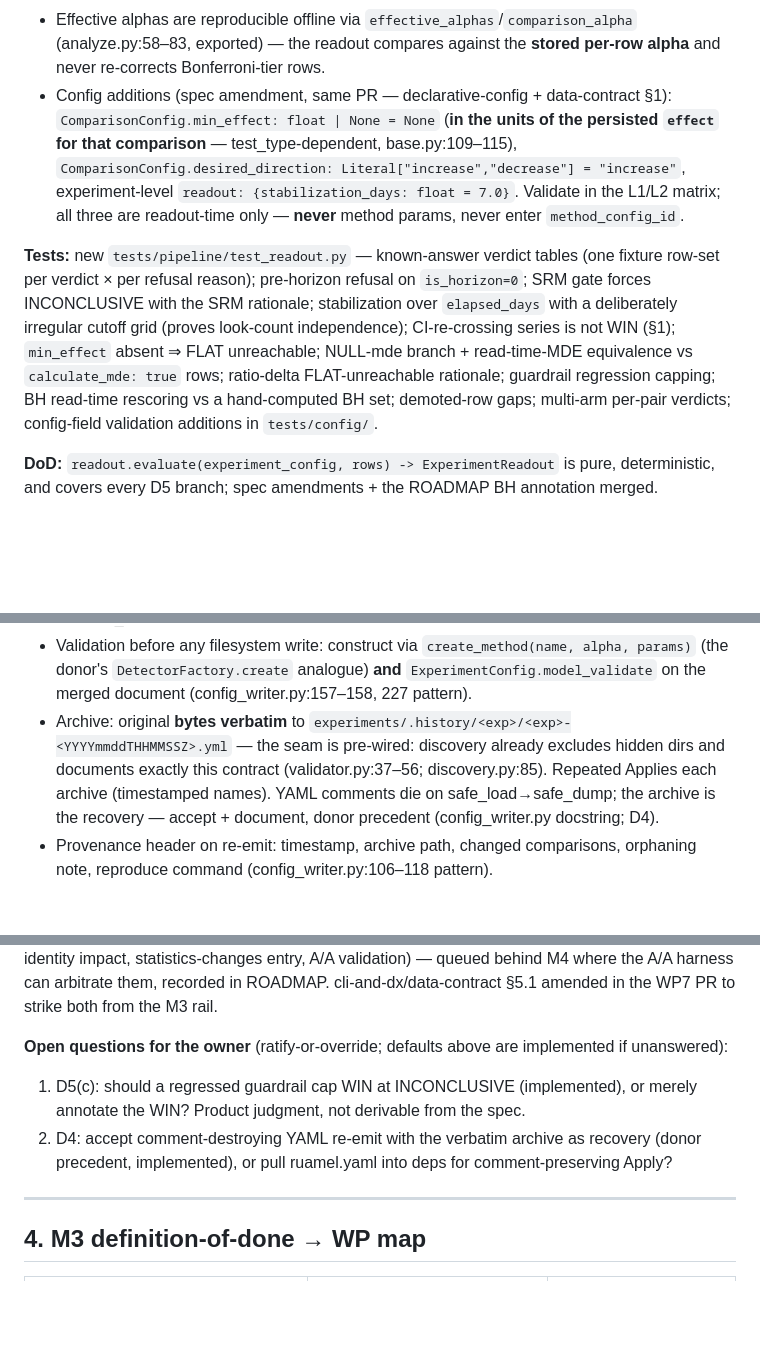
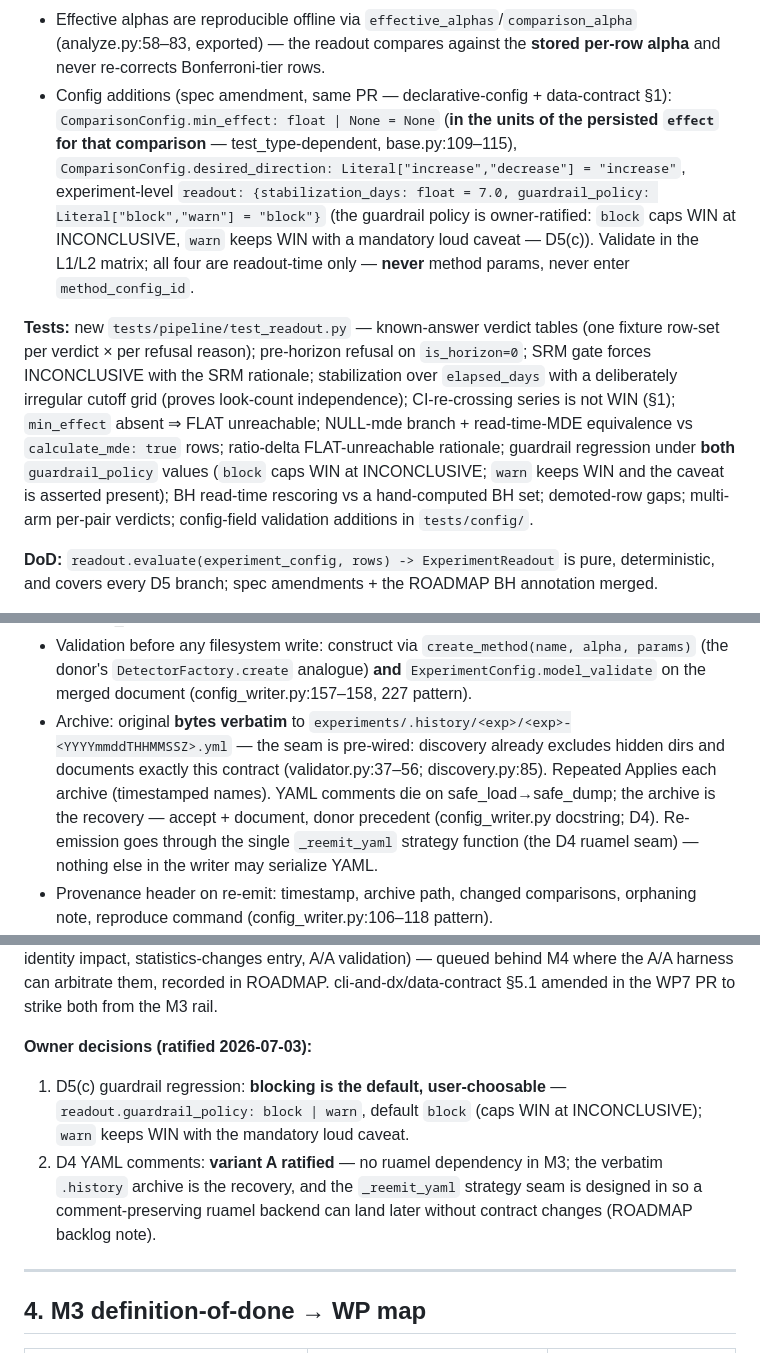
Before and after one commit to alexeiveselov92/ab-analysis-kit, a Markdown page: docs/specs/m3-implementation-plan.md, 3 parts joined by grey strips. GitHub-like rendering; blank space fills up the shorter version.

Commit message:
docs(specs): ratify the two M3 owner decisions in the plan
D5(c): guardrail regression consequence is user-choosable —
readout.guardrail_policy: block | warn, default block (caps WIN at
INCONCLUSIVE); warn keeps WIN with a mandatory loud caveat.
D4: comment-destroying re-emit accepted with the verbatim .history archive
as recovery; a single _reemit_yaml strategy seam is designed in so a
comment-preserving ruamel.yaml backend can land later without contract
changes (no ruamel dependency in M3; ROADMAP backlog note in the WP5 PR).

Co-Authored-By: Claude Fable 5 <noreply@anthropic.com>

```diff
--- a/docs/specs/m3-implementation-plan.md
+++ b/docs/specs/m3-implementation-plan.md
@@ -50,9 +50,9 @@ Conventions: `⟲` = port near-verbatim, `A` = adapt, `RW` = rewrite on donor sk
 - Every verdict carries a machine-readable `rationale: list[str]` + `caveats: list[str]` (the §5.2 "verdict with its rationale"; the sub-day "covers X% of a weekly cycle" caveat, §4).
 - Demoted rows (`insufficient_data=1`) have NULL test columns but real sizes (analyze.py:150–166) — the stabilization scan must skip them as gaps, never treat NULL as zero.
 - Effective alphas are reproducible offline via `effective_alphas`/`comparison_alpha` (analyze.py:58–83, exported) — the readout compares against the **stored per-row alpha** and never re-corrects Bonferroni-tier rows.
-- Config additions (spec amendment, same PR — declarative-config + data-contract §1): `ComparisonConfig.min_effect: float | None = None` (**in the units of the persisted `effect` for that comparison** — test_type-dependent, base.py:109–115), `ComparisonConfig.desired_direction: Literal["increase","decrease"] = "increase"`, experiment-level `readout: {stabilization_days: float = 7.0}`. Validate in the L1/L2 matrix; all three are readout-time only — **never** method params, never enter `method_config_id`.
+- Config additions (spec amendment, same PR — declarative-config + data-contract §1): `ComparisonConfig.min_effect: float | None = None` (**in the units of the persisted `effect` for that comparison** — test_type-dependent, base.py:109–115), `ComparisonConfig.desired_direction: Literal["increase","decrease"] = "increase"`, experiment-level `readout: {stabilization_days: float = 7.0, guardrail_policy: Literal["block","warn"] = "block"}` (the guardrail policy is owner-ratified: `block` caps WIN at INCONCLUSIVE, `warn` keeps WIN with a mandatory loud caveat — D5(c)). Validate in the L1/L2 matrix; all four are readout-time only — **never** method params, never enter `method_config_id`.
 
-**Tests:** new `tests/pipeline/test_readout.py` — known-answer verdict tables (one fixture row-set per verdict × per refusal reason); pre-horizon refusal on `is_horizon=0`; SRM gate forces INCONCLUSIVE with the SRM rationale; stabilization over `elapsed_days` with a deliberately irregular cutoff grid (proves look-count independence); CI-re-crossing series is not WIN (§1); `min_effect` absent ⇒ FLAT unreachable; NULL-mde branch + read-time-MDE equivalence vs `calculate_mde: true` rows; ratio-delta FLAT-unreachable rationale; guardrail regression capping; BH read-time rescoring vs a hand-computed BH set; demoted-row gaps; multi-arm per-pair verdicts; config-field validation additions in `tests/config/`.
+**Tests:** new `tests/pipeline/test_readout.py` — known-answer verdict tables (one fixture row-set per verdict × per refusal reason); pre-horizon refusal on `is_horizon=0`; SRM gate forces INCONCLUSIVE with the SRM rationale; stabilization over `elapsed_days` with a deliberately irregular cutoff grid (proves look-count independence); CI-re-crossing series is not WIN (§1); `min_effect` absent ⇒ FLAT unreachable; NULL-mde branch + read-time-MDE equivalence vs `calculate_mde: true` rows; ratio-delta FLAT-unreachable rationale; guardrail regression under **both** `guardrail_policy` values (`block` caps WIN at INCONCLUSIVE; `warn` keeps WIN and the caveat is asserted present); BH read-time rescoring vs a hand-computed BH set; demoted-row gaps; multi-arm per-pair verdicts; config-field validation additions in `tests/config/`.
 
 **DoD:** `readout.evaluate(experiment_config, rows) -> ExperimentReadout` is pure, deterministic, and covers every D5 branch; spec amendments + the ROADMAP BH annotation merged.
 
@@ -167,7 +167,7 @@ Conventions: `⟲` = port near-verbatim, `A` = adapt, `RW` = rewrite on donor sk
 **Hotspots (from the tuning survey + seams):**
 - Apply targets **one file**: the experiment YAML (method lives on `ComparisonConfig`, experiment_config.py:150–165, 204; D4). Writes: per-comparison `method.params` (+ `name` on family switch), experiment-level `alpha`/`correction`, and Review-mode `is_main_metric`/`is_guardrail` flips (**marking only** — D9). `MethodConfig` is frozen (method_config.py:29) — build new instances, never mutate.
 - Validation before any filesystem write: construct via `create_method(name, alpha, params)` (the donor's `DetectorFactory.create` analogue) **and** `ExperimentConfig.model_validate` on the merged document (config_writer.py:157–158, 227 pattern).
-- Archive: original **bytes verbatim** to `experiments/.history/<exp>/<exp>-<YYYYmmddTHHMMSSZ>.yml` — the seam is pre-wired: discovery already excludes hidden dirs and documents exactly this contract (validator.py:37–56; discovery.py:85). Repeated Applies each archive (timestamped names). YAML comments die on safe_load→safe_dump; the archive is the recovery — accept + document, donor precedent (config_writer.py docstring; D4).
+- Archive: original **bytes verbatim** to `experiments/.history/<exp>/<exp>-<YYYYmmddTHHMMSSZ>.yml` — the seam is pre-wired: discovery already excludes hidden dirs and documents exactly this contract (validator.py:37–56; discovery.py:85). Repeated Applies each archive (timestamped names). YAML comments die on safe_load→safe_dump; the archive is the recovery — accept + document, donor precedent (config_writer.py docstring; D4). Re-emission goes through the single `_reemit_yaml` strategy function (the D4 ruamel seam) — nothing else in the writer may serialize YAML.
 - Provenance header on re-emit: timestamp, archive path, changed comparisons, orphaning note, reproduce command (config_writer.py:106–118 pattern).
 - **Orphan detection**: before writing, compute old vs new `method_config_id` per touched comparison; if changed AND `list_method_config_ids(exp, metric)` shows persisted rows under the old id (`_results.py:85–112`), the `AppliedConfig` result carries an `orphaned:[{metric, old_id, rows}]` block. The warning text mirrors the driver's existing one — "orphaned method_config_id series … duplicate stabilization lines — run `abk clean`" (driver.py:192–204) — and the epilogue adds "re-run `abk run --select <exp>`". Apply **never** auto-cleans or auto-runs (D4).
 - Dirty-slot semantics ported as dirty-**comparison** semantics: the comparison the cockpit opened on is always written; a comparison merely viewed via the picker never is (the phantom-param bug class, tune.ts:480–495).
@@ -349,9 +349,9 @@ Every reader- or critique-surfaced open decision is settled below; spec amendmen
 
 **D12 — Sidedness + winsorization: deferred from the knob surface under change control; §5.1 amended.** The spec's side-rail list names "alpha + one/two-sided" and "winsorization", but neither exists in the shipped stats core — p-values are hardcoded two-sided (effects.py:131, ztest.py:63; power.py `alternative="two-sided"`), and no winsor param exists anywhere in `abkit/` (critique majors). The rail is auto-derived from `param_specs` (invariant 3), so faking either would special-case UI against math that isn't there. Both are deferred: adding a sidedness param or a winsorization param is a stats-core change with the full change-control obligations (`ALGORITHM_VERSION`-adjacent identity impact, statistics-changes entry, A/A validation) — queued behind M4 where the A/A harness can arbitrate them, recorded in ROADMAP. cli-and-dx/data-contract §5.1 amended in the WP7 PR to strike both from the M3 rail.
 
-**Open questions for the owner** (ratify-or-override; defaults above are implemented if unanswered):
-1. D5(c): should a regressed guardrail cap WIN at INCONCLUSIVE (implemented), or merely annotate the WIN? Product judgment, not derivable from the spec.
-2. D4: accept comment-destroying YAML re-emit with the verbatim archive as recovery (donor precedent, implemented), or pull ruamel.yaml into deps for comment-preserving Apply?
+**Owner decisions (ratified 2026-07-03):**
+1. D5(c) guardrail regression: **blocking is the default, user-choosable** — `readout.guardrail_policy: block | warn`, default `block` (caps WIN at INCONCLUSIVE); `warn` keeps WIN with the mandatory loud caveat.
+2. D4 YAML comments: **variant A ratified** — no ruamel dependency in M3; the verbatim `.history` archive is the recovery, and the `_reemit_yaml` strategy seam is designed in so a comment-preserving ruamel backend can land later without contract changes (ROADMAP backlog note).
 
 ---
 
```
Also changed, not shown: other parts of docs/specs/m3-implementation-plan.md (+4 -4 lines).
